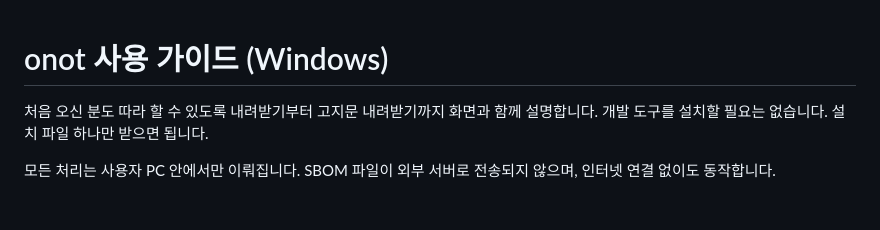
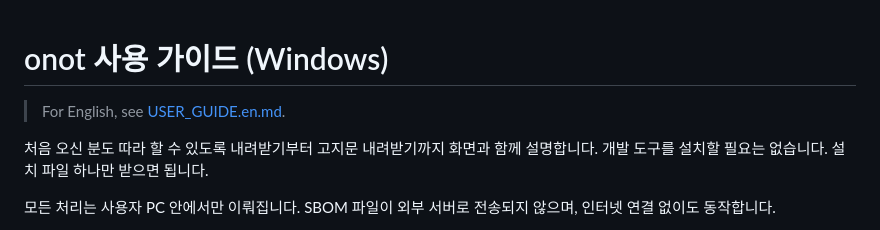
Before and after one commit to sktelecom/onot, a Markdown page: docs/USER_GUIDE.md, the part around the change. Rendered like a GitHub page; blank space fills up the shorter version.

```diff
--- a/docs/USER_GUIDE.md
+++ b/docs/USER_GUIDE.md
@@ -1,4 +1,6 @@
 # onot 사용 가이드 (Windows)
+
+> For English, see [USER_GUIDE.en.md](USER_GUIDE.en.md).
 
 처음 오신 분도 따라 할 수 있도록 내려받기부터 고지문 내려받기까지 화면과 함께 설명합니다.
 개발 도구를 설치할 필요는 없습니다. 설치 파일 하나만 받으면 됩니다.
```
Also changed, not shown: README.md (+1 -1 lines), docs/USER_GUIDE.en.md (added, +85 -0 lines).
